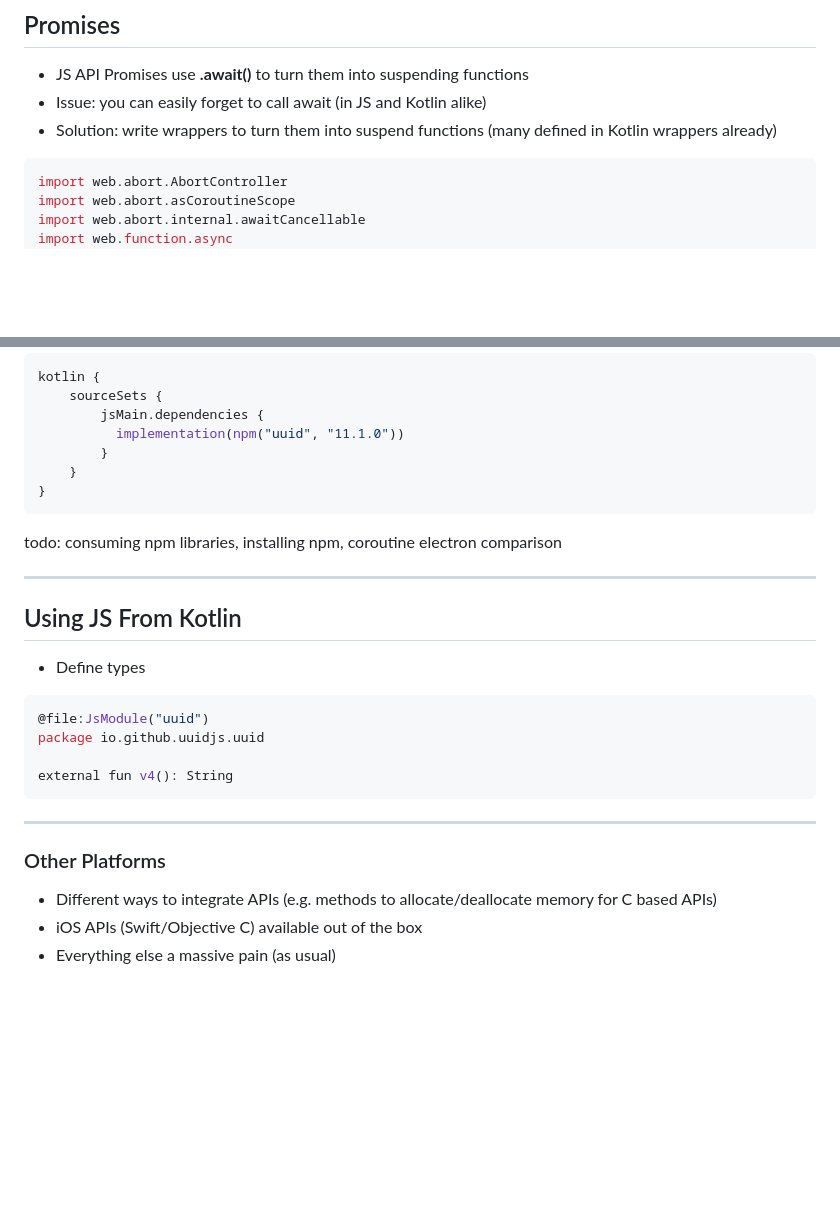
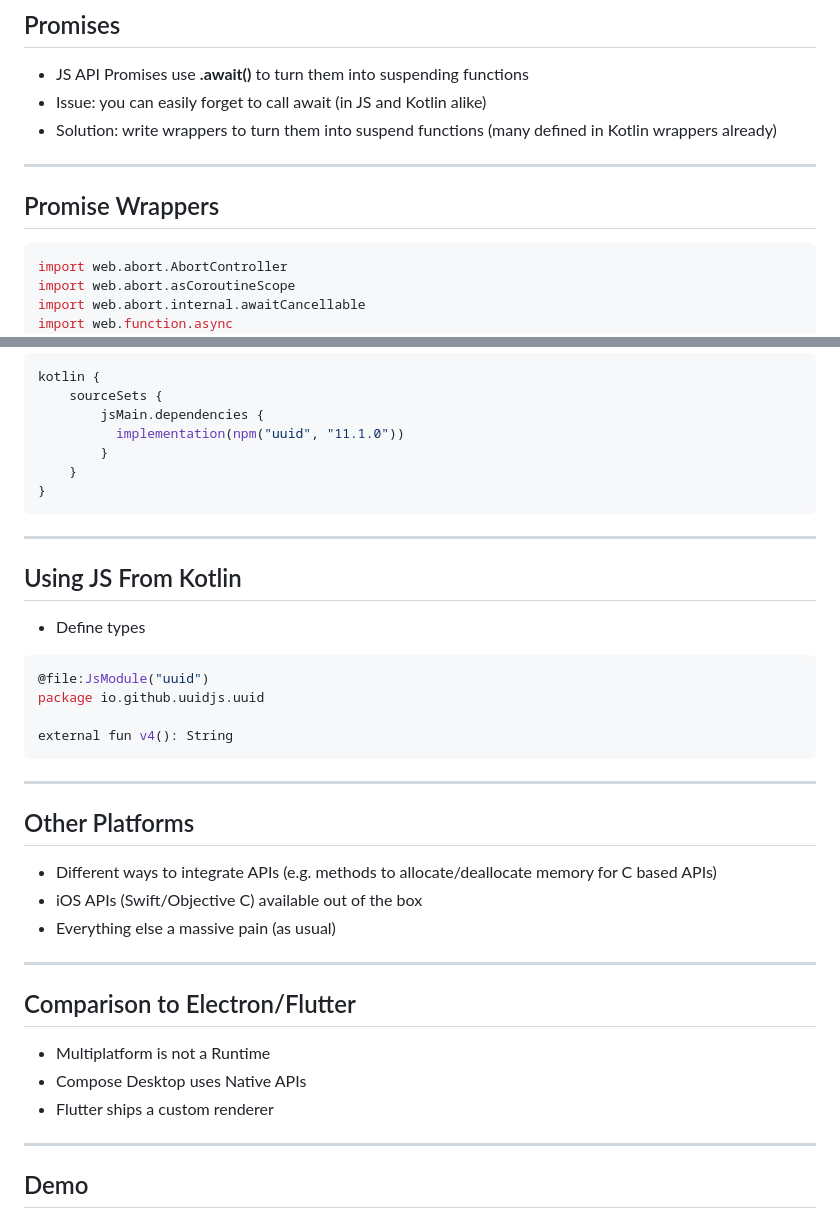
Before and after one commit to BernhardPosselt/presentations, a Markdown page: slides/kotlin-multiplatform.md, 2 parts joined by grey strips. Drawn GitHub-style; blank space fills up the shorter version.

Commit message:
update slidse

````diff
--- a/slides/kotlin-multiplatform.md
+++ b/slides/kotlin-multiplatform.md
@@ -80,6 +79,10 @@ suspend fun main() {
 * JS API Promises use **.await()** to turn them into suspending functions
 * Issue: you can easily forget to call await (in JS and Kotlin alike)
 * Solution: write wrappers to turn them into suspend functions (many defined in Kotlin wrappers already)
+
+---
+
+## Promise Wrappers
 
 ```kt
 import web.abort.AbortController
@@ -152,8 +155,6 @@ kotlin {
 }
 ```
 
-todo: consuming npm libraries, installing npm, coroutine electron comparison
-
 ---
 
 ## Using JS From Kotlin
@@ -169,8 +170,20 @@ external fun v4(): String
 
 ---
 
-### Other Platforms
+## Other Platforms
 
 * Different ways to integrate APIs (e.g. methods to allocate/deallocate memory for C based APIs)
 * iOS APIs (Swift/Objective C) available out of the box
 * Everything else a massive pain (as usual)
+
+---
+
+## Comparison to Electron/Flutter
+
+* Multiplatform is not a Runtime
+* Compose Desktop uses Native APIs
+* Flutter ships a custom renderer
+
+---
+
+## Demo
````
Also changed, not shown: other parts of slides/kotlin-multiplatform.md (+0 -1 lines).
